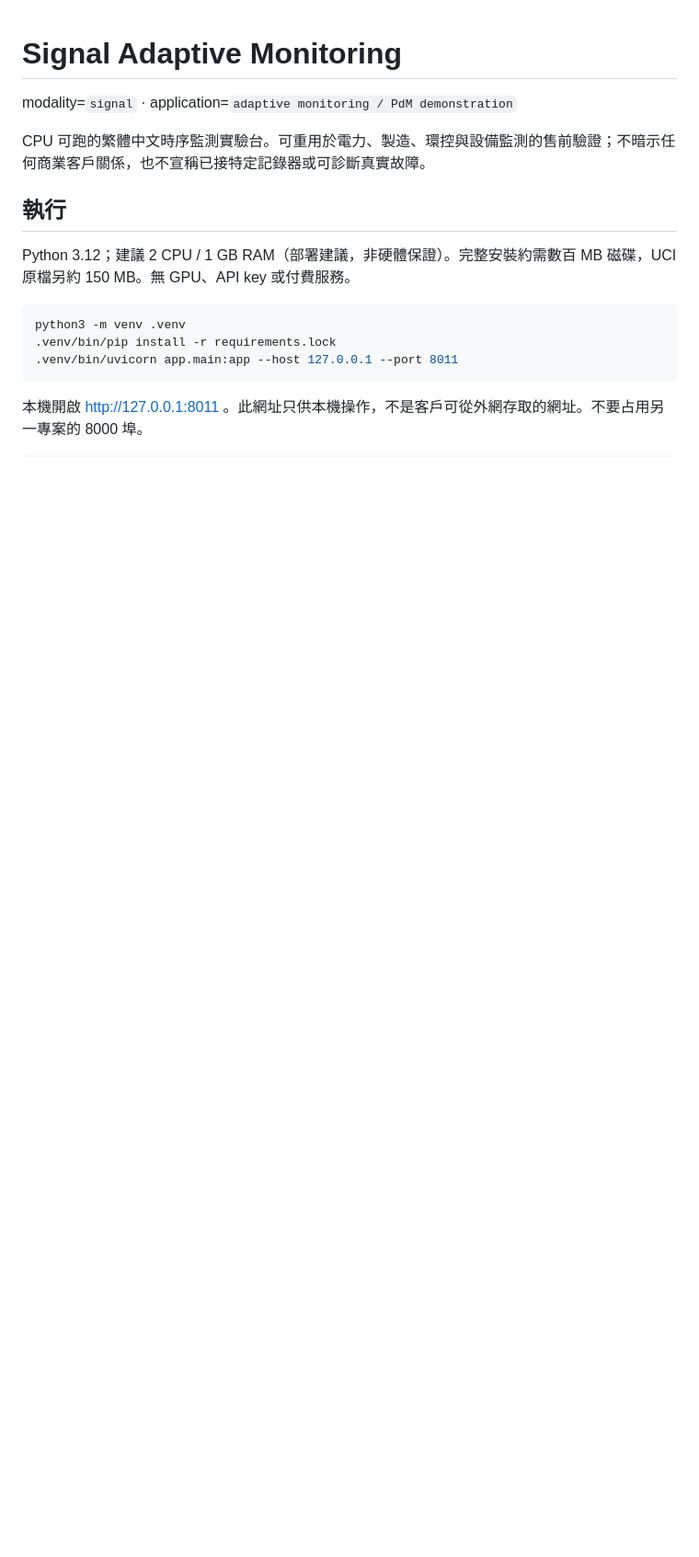
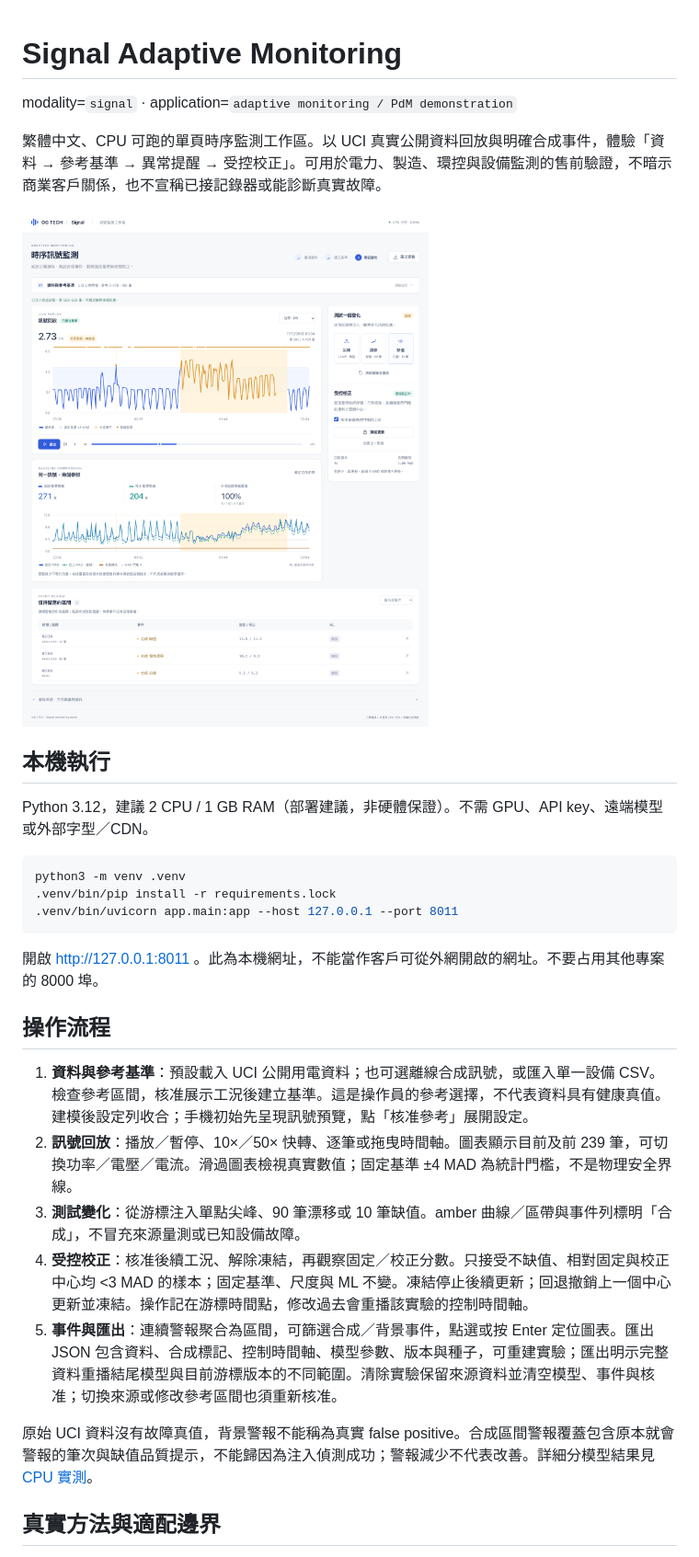
Before and after one commit to ogtech-ai/signal-adaptive-monitoring, a Markdown page: README.md, the part around one of its changes. Shown at 92% size. Drawn GitHub-style; pictures changed too: docs/ui-1440.png; blank space fills up the shorter version.

````diff
--- a/README.md
+++ b/README.md
@@ -2,11 +2,13 @@
 
 modality=`signal` · application=`adaptive monitoring / PdM demonstration`
 
-CPU 可跑的繁體中文時序監測實驗台。可重用於電力、製造、環控與設備監測的售前驗證；不暗示任何商業客戶關係，也不宣稱已接特定記錄器或可診斷真實故障。
+繁體中文、CPU 可跑的單頁時序監測工作區。以 UCI 真實公開資料回放與明確合成事件，體驗「資料 → 參考基準 → 異常提醒 → 受控校正」。可用於電力、製造、環控與設備監測的售前驗證，不暗示商業客戶關係，也不宣稱已接記錄器或能診斷真實故障。
 
-## 執行
+![監測工作區](docs/ui-1440.png)
 
-Python 3.12；建議 2 CPU / 1 GB RAM（部署建議，非硬體保證）。完整安裝約需數百 MB 磁碟，UCI 原檔另約 150 MB。無 GPU、API key 或付費服務。
+## 本機執行
+
+Python 3.12，建議 2 CPU / 1 GB RAM（部署建議，非硬體保證）。不需 GPU、API key、遠端模型或外部字型／CDN。
 
 ```sh
 python3 -m venv .venv
@@ -14,4 +16,17 @@ python3 -m venv .venv
 .venv/bin/uvicorn app.main:app --host 127.0.0.1 --port 8011
 ```
 
-本機開啟 http://127.0.0.1:8011 。此網址只供本機操作，不是客戶可從外網存取的網址。不要占用另一專案的 8000 埠。
+開啟 http://127.0.0.1:8011 。此為本機網址，不能當作客戶可從外網開啟的網址。不要占用其他專案的 8000 埠。
+
+## 操作流程
+
+1. **資料與參考基準**：預設載入 UCI 公開用電資料；也可選離線合成訊號，或匯入單一設備 CSV。檢查參考區間，核准展示工況後建立基準。這是操作員的參考選擇，不代表資料具有健康真值。建模後設定列收合；手機初始先呈現訊號預覽，點「核准參考」展開設定。
+2. **訊號回放**：播放／暫停、10×／50× 快轉、逐筆或拖曳時間軸。圖表顯示目前及前 239 筆，可切換功率／電壓／電流。滑過圖表檢視真實數值；固定基準 ±4 MAD 為統計門檻，不是物理安全界線。
+3. **測試變化**：從游標注入單點尖峰、90 筆漂移或 10 筆缺值。amber 曲線／區帶與事件列標明「合成」，不冒充來源量測或已知設備故障。
+4. **受控校正**：核准後續工況、解除凍結，再觀察固定／校正分數。只接受不缺值、相對固定與校正中心均 <3 MAD 的樣本；固定基準、尺度與 ML 不變。凍結停止後續更新；回退撤銷上一個中心更新並凍結。操作記在游標時間點，修改過去會重播該實驗的控制時間軸。
+5. **事件與匯出**：連續警報聚合為區間，可篩選合成／背景事件，點選或按 Enter 定位圖表。匯出 JSON 包含資料、合成標記、控制時間軸、模型參數、版本與種子，可重建實驗；匯出明示完整資料重播結尾模型與目前游標版本的不同範圍。清除實驗保留來源資料並清空模型、事件與核准；切換來源或修改參考區間也須重新核准。
+
+原始 UCI 資料沒有故障真值，背景警報不能稱為真實 false positive。合成區間警報覆蓋包含原本就會警報的筆次與缺值品質提示，不能歸因為注入偵測成功；警報減少不代表改善。詳細分模型結果見 [CPU 實測](docs/benchmark.json)。
+
+## 真實方法與適配邊界
+
````
Also changed, not shown: other parts of README.md (+30 -35 lines), docs/UI-REDESIGN.md (added, +15 -0 lines), docs/VALIDATION.md (+26 -13 lines), docs/ui-390.png, 12 other files.
